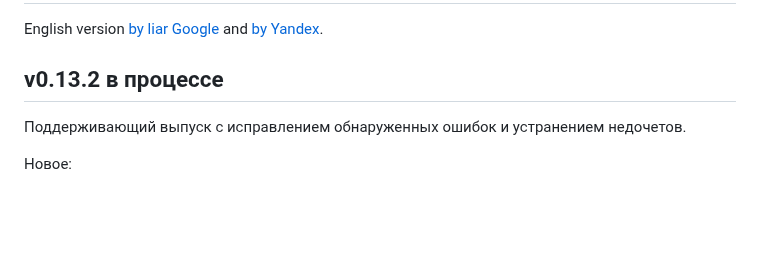
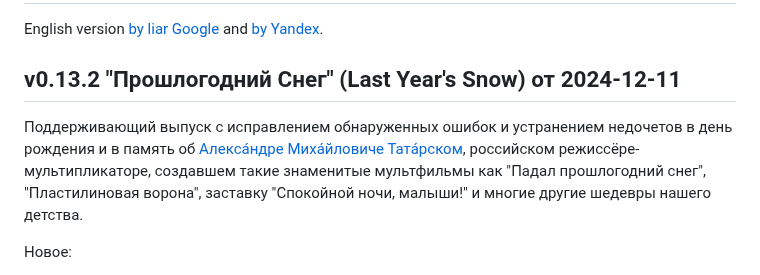
Before and after one commit to erthink/libmdbx, a Markdown page: ChangeLog.md, the part around the change. GitHub-like rendering; blank space fills up the shorter version.

Commit message:
mdbx: выпуск 0.13.2 "Прошлогодний Снег" (Last Year's Snow).
Поддерживающий выпуск с исправлением обнаруженных ошибок и устранением недочетов
в день рождения и в память об [Алекса́ндре Миха́йловиче Тата́рском](https://ru.wikipedia.org/wiki/Татарский,_Александр_Михайлович),
российском режиссёре-мультипликаторе, создавшем такие знаменитые мультфильмы как "Падал прошлогодний снег",
"Пластилиновая ворона", заставку "Спокойной ночи, малыши!" и многие другие шедевры нашего детства.

За перечнем доработок и изменений обращайтесь к [ChangeLog](https://libmdbx.dqdkfa.ru/md__change_log.html).

git diff' stat: 151 files changed, 10647 insertions(+), 14952 deletions(-)
Signed-off-by: Леонид Юрьев (Leonid Yuriev) <leo@yuriev.ru>

```diff
--- a/ChangeLog.md
+++ b/ChangeLog.md
@@ -5,9 +5,14 @@ English version [by liar Google](https://gitflic-ru.translate.goog/project/erthi
 and [by Yandex](https://translated.turbopages.org/proxy_u/ru-en.en/https/gitflic.ru/project/erthink/libmdbx/blob?file=ChangeLog.md).
 
 
-## v0.13.2 в процессе
-
-Поддерживающий выпуск с исправлением обнаруженных ошибок и устранением недочетов.
+## v0.13.2 "Прошлогодний Снег" (Last Year's Snow) от 2024-12-11
+
+Поддерживающий выпуск с исправлением обнаруженных ошибок и устранением недочетов
+в день рождения и в память об [Алекса́ндре Миха́йловиче Тата́рском](https://ru.wikipedia.org/wiki/Татарский,_Александр_Михайлович),
+российском режиссёре-мультипликаторе, создавшем такие знаменитые
+мультфильмы как "Падал прошлогодний снег", "Пластилиновая ворона",
+заставку "Спокойной ночи, малыши!" и многие другие шедевры нашего
+детства.
 
 Новое:
 
```
